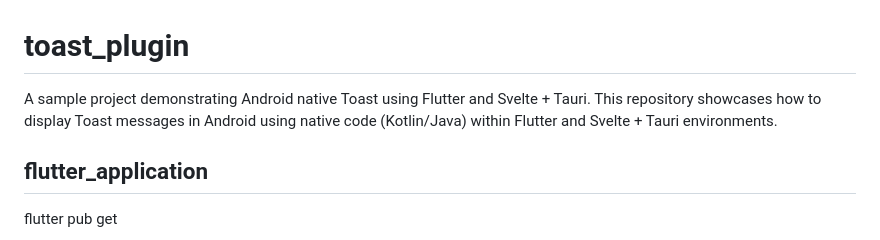
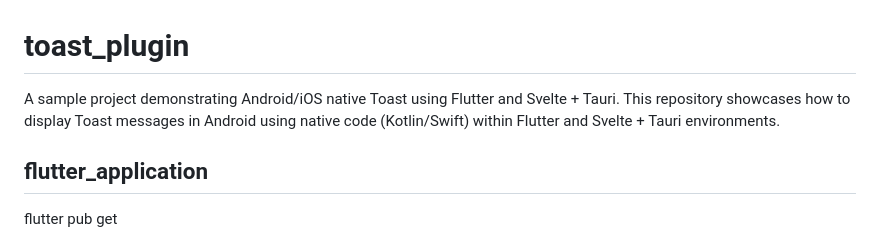
Before and after one commit to WarRagon/toast_native_integration, a Markdown page: README.md, the part around the change. Rendered like a GitHub page.

Commit message:
[docs] Update README.md

```diff
--- a/README.md
+++ b/README.md
@@ -1,5 +1,5 @@
 # toast_plugin
-A sample project demonstrating Android native Toast using Flutter and Svelte + Tauri. This repository showcases how to display Toast messages in Android using native code (Kotlin/Java) within Flutter and Svelte + Tauri environments.
+A sample project demonstrating Android/iOS native Toast using Flutter and Svelte + Tauri. This repository showcases how to display Toast messages in Android using native code (Kotlin/Swift) within Flutter and Svelte + Tauri environments.
 
 ## flutter_application
 flutter pub get
```
